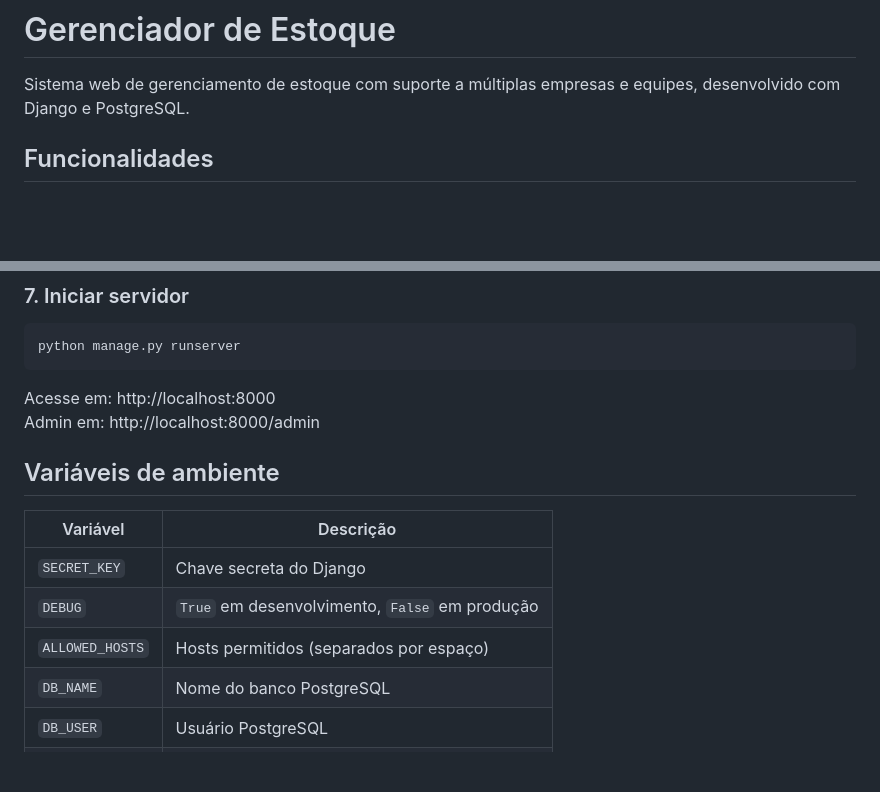
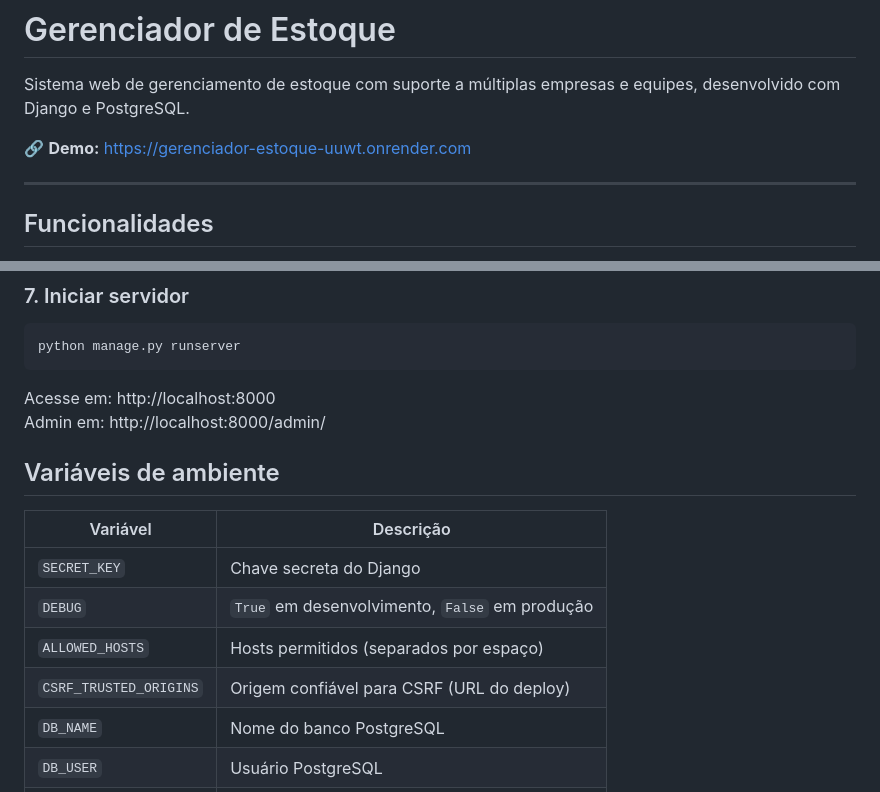
Before and after one commit to gustafe7/Gerenciador-de-Estoque, a Markdown page: README.md, 2 parts joined by grey strips. GitHub-like rendering; blank space fills up the shorter version.

````diff
--- a/README.md
+++ b/README.md
@@ -1,6 +1,10 @@
 # Gerenciador de Estoque
 
 Sistema web de gerenciamento de estoque com suporte a múltiplas empresas e equipes, desenvolvido com Django e PostgreSQL.
+
+🔗 **Demo:** https://gerenciador-estoque-uuwt.onrender.com
+
+---
 
 ## Funcionalidades
 
@@ -96,7 +115,7 @@ python manage.py runserver
 ```
 
 Acesse em: http://localhost:8000
-Admin em: http://localhost:8000/admin
+Admin em: http://localhost:8000/admin/
 
 ## Variáveis de ambiente
 
@@ -105,6 +124,7 @@ Admin em: http://localhost:8000/admin
 | `SECRET_KEY` | Chave secreta do Django |
 | `DEBUG` | `True` em desenvolvimento, `False` em produção |
 | `ALLOWED_HOSTS` | Hosts permitidos (separados por espaço) |
+| `CSRF_TRUSTED_ORIGINS` | Origem confiável para CSRF (URL do deploy) |
 | `DB_NAME` | Nome do banco PostgreSQL |
 | `DB_USER` | Usuário PostgreSQL |
 | `DB_PASSWORD` | Senha PostgreSQL |
````
Also changed, not shown: other parts of README.md (+19 -4 lines).
